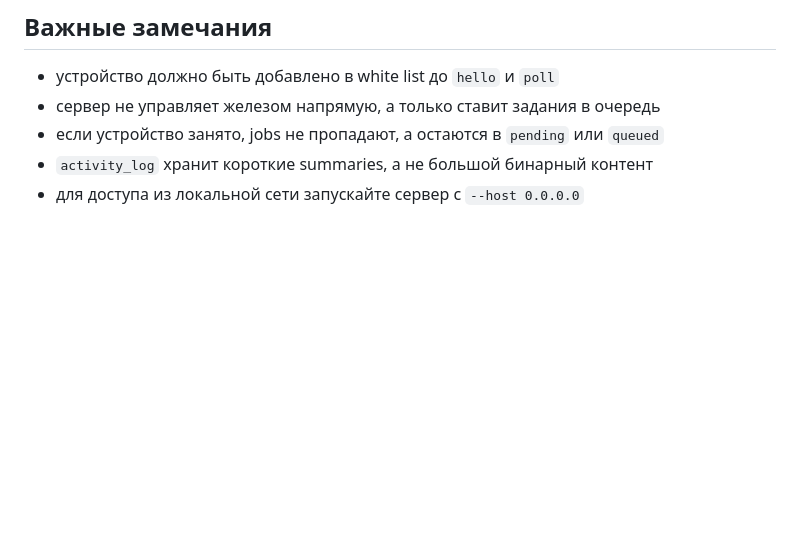
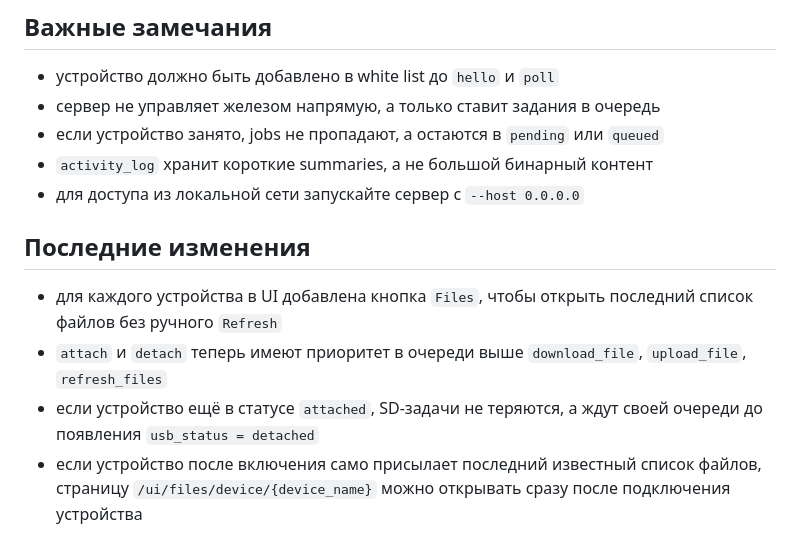
Before and after one commit to YarrCo/WiMillServer, a Markdown page: README.md, the part around the change. Rendered like a GitHub page; blank space fills up the shorter version.

Commit message:
docs: update readme for job priority and files view

```diff
--- a/README.md
+++ b/README.md
@@ -509,3 +509,10 @@ UI встроен прямо в FastAPI-приложение и использу
 - если устройство занято, jobs не пропадают, а остаются в `pending` или `queued`
 - `activity_log` хранит короткие summaries, а не большой бинарный контент
 - для доступа из локальной сети запускайте сервер с `--host 0.0.0.0`
+
+## Последние изменения
+
+- для каждого устройства в UI добавлена кнопка `Files`, чтобы открыть последний список файлов без ручного `Refresh`
+- `attach` и `detach` теперь имеют приоритет в очереди выше `download_file`, `upload_file`, `refresh_files`
+- если устройство ещё в статусе `attached`, SD-задачи не теряются, а ждут своей очереди до появления `usb_status = detached`
+- если устройство после включения само присылает последний известный список файлов, страницу `/ui/files/device/{device_name}` можно открывать сразу после подключения устройства
```
